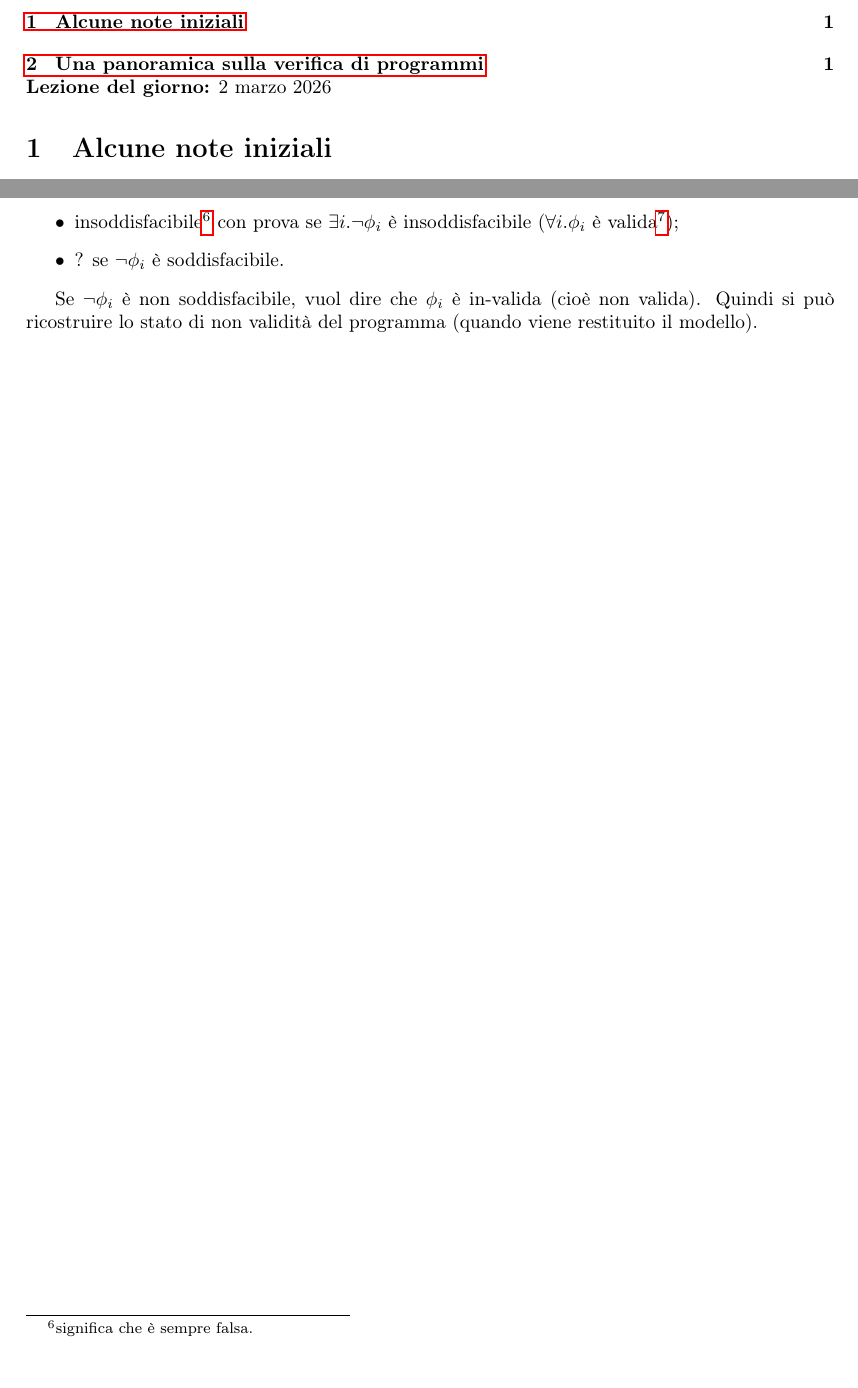
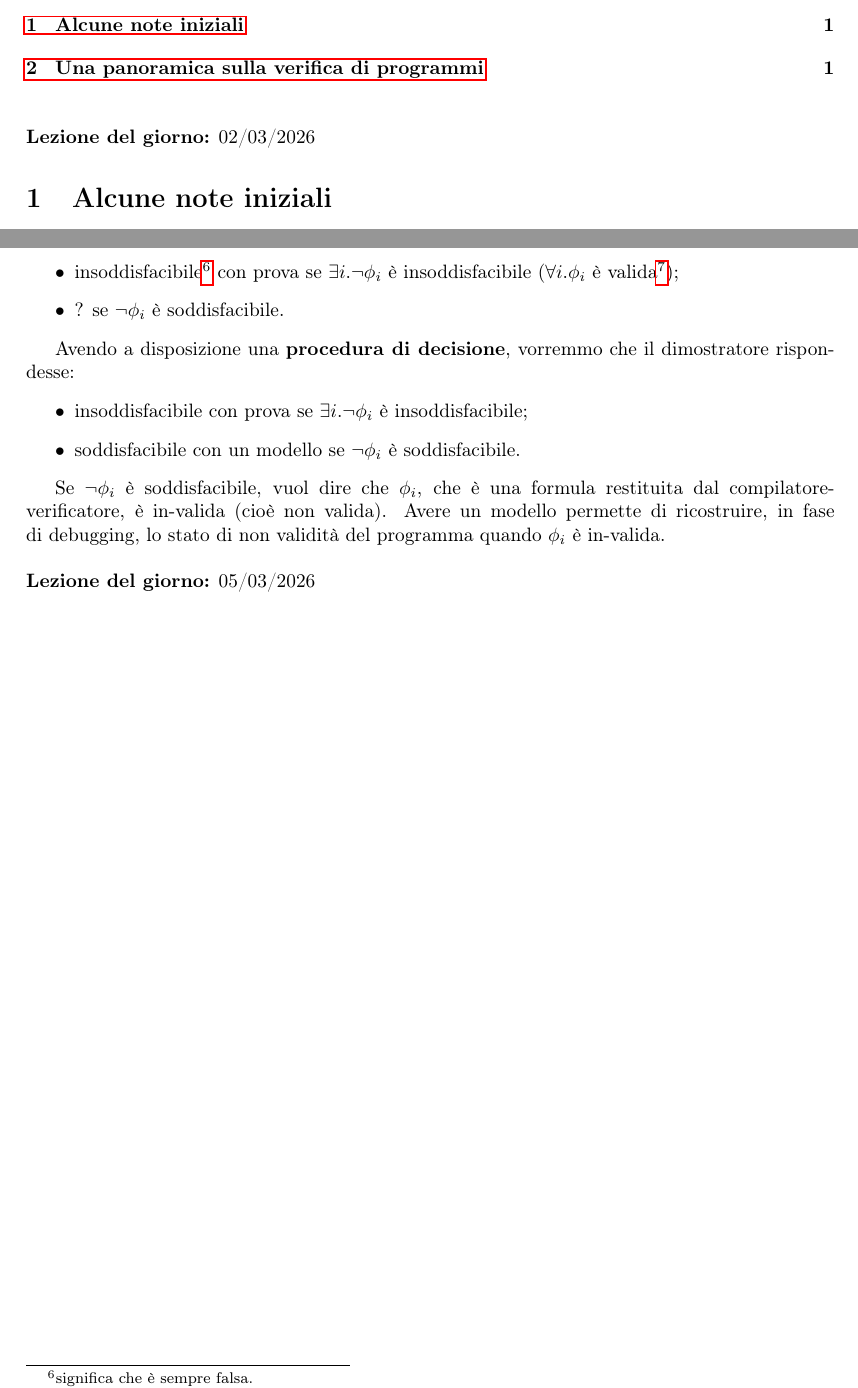
Before and after one commit to rickytower/Appunti-di-VS, a LaTeX document (verifica-automatica.tex, which reads lez1.tex, lez2.tex): two parts of pages 1 and 6 of 6, joined at a grey line, cut so that both start at the same text. Compiled offline with pdfLaTeX.

Commit message:
Prima dell'inizio della lezione 2

```diff
--- a/lez1.tex
+++ b/lez1.tex
@@ -1,5 +1,4 @@
-
-\data{2 marzo 2026}
+\data{02/03/2026}
 \section{Alcune note iniziali}
 Il primo esame è composto da 2 prove parziali, ciascuna  vale 25\% prova iniziale + 25\% prova finale. Il restante 50\% è riservato ad un progetto individuale $$25\%PI+25\%PF+50\% P$$
 Gli altri appelli (2,3,4 e 5) sono $100\%$ esame scritto (no progetto).
@@ -132,4 +131,10 @@ Un dimostratore di teoremi che prende in ingresso $\neg\phi_i$ restituisce:
 	\item ? se $\neg\phi_i $ è soddisfacibile.
 \end{itemize}
 
-Se $\neg\phi_i$ è non soddisfacibile, vuol dire che $\phi_i$ è in-valida (cioè non valida). Quindi si può ricostruire lo stato di non validità del programma (quando viene restituito il modello).
+Avendo a disposizione una \textbf{procedura di decisione}, vorremmo che il dimostratore rispondesse:
+\begin{itemize}
+	\item insoddisfacibile con prova se $\exists i. \neg\phi_i$ è insoddisfacibile;
+	\item soddisfacibile con un modello se $\neg\phi_i$ è soddisfacibile.
+\end{itemize}
+
+Se $\neg\phi_i$ è soddisfacibile, vuol dire che $\phi_i$, che è una formula restituita dal compilatore-verificatore, è in-valida (cioè non valida). Avere un modello permette di ricostruire, in fase di debugging, lo stato di non validità del programma quando $\phi_i$ è in-valida.
--- /dev/null
+++ b/lez2.tex
@@ -0,0 +1 @@
+\data{05/03/2026}
--- a/verifica-automatica.tex
+++ b/verifica-automatica.tex
@@ -19,7 +19,7 @@ sorting=ynt
 \usepackage[dvipsnames]{xcolor}
 \newtheorem{theorem}{Teorema}
 \newcommand{\bitem}[1]{\item\textbf{#1:}\xspace}
-\newcommand{\data}[1]{\noindent\textbf{Lezione del giorno:}\xspace\date{#1}}
+\newcommand{\data}[1]{\bigskip\noindent\\\textbf{Lezione del giorno:}\xspace\date{#1}}
 \lstset{
 	basicstyle=\ttfamily,
 	mathescape,
@@ -34,6 +34,7 @@ sorting=ynt
 	\maketitle
 	\tableofcontents
 	\input{lez1}
+	\input{lez2}
 \newpage
 \printbibliography
 \end{document}
```
Also changed, not shown: verifica-automatica.pdf, lez1.tex (2 more changed lines).
